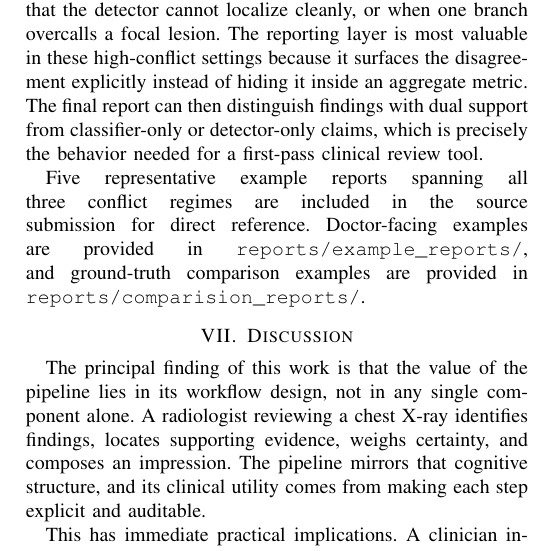
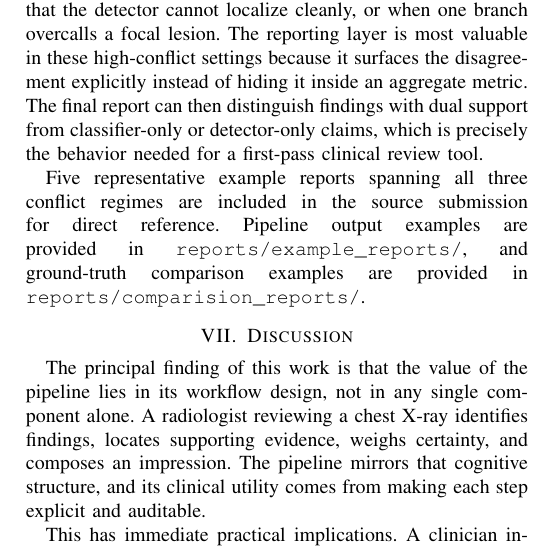
Before and after one commit to CosmoBean/CT-transformer, a LaTeX paper (report-paper/IEEE-conference-template-062824/IEEE-conference-template-062824.tex): part of one column of page 6 of 8, cut so that both start at the same text. Compiled offline with pdfLaTeX; a missing font is replaced by an installed copy or a similar font; a LaTeX package or settings file that is missing is left out.

Commit message:
Use simpler paper example wording

```diff
--- a/report-paper/IEEE-conference-template-062824/IEEE-conference-template-062824.tex
+++ b/report-paper/IEEE-conference-template-062824/IEEE-conference-template-062824.tex
@@ -269,7 +269,7 @@ In moderately conflicted cases, the classifier and detector agree on the major f
 \noindent\textbf{High-conflict scenario.}
 In the hardest cases, multiple findings are present and the evidence channels diverge substantially, for example when the classifier captures diffuse disease patterns that the detector cannot localize cleanly, or when one branch overcalls a focal lesion. The reporting layer is most valuable in these high-conflict settings because it surfaces the disagreement explicitly instead of hiding it inside an aggregate metric. The final report can then distinguish findings with dual support from classifier-only or detector-only claims, which is precisely the behavior needed for a first-pass clinical review tool.
 
-Five representative example reports spanning all three conflict regimes are included in the source submission for direct reference. Doctor-facing examples are provided in \texttt{reports/example\_reports/}, and ground-truth comparison examples are provided in \texttt{reports/comparision\_reports/}.
+Five representative example reports spanning all three conflict regimes are included in the source submission for direct reference. Pipeline output examples are provided in \texttt{reports/example\_reports/}, and ground-truth comparison examples are provided in \texttt{reports/comparision\_reports/}.
 
 \begin{figure*}[!t]
 \centering
```
